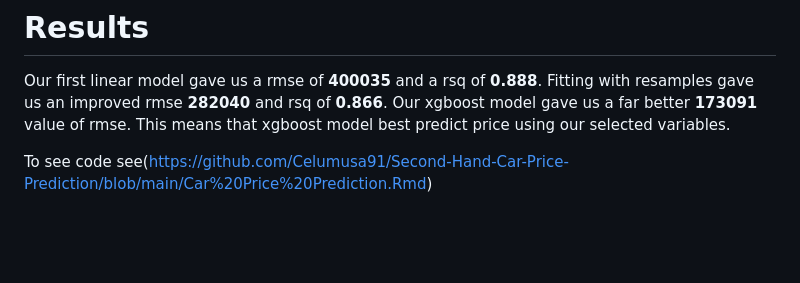
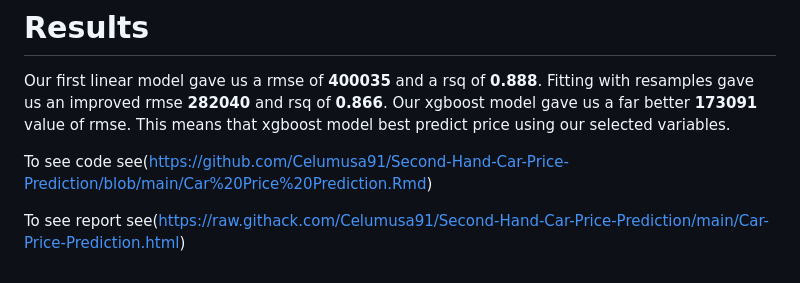
Before and after one commit to Celumusa91/Second-Hand-Car-Price-Prediction, a Markdown page: README.md, the part around the change. Drawn GitHub-style; blank space fills up the shorter version.

```diff
--- a/README.md
+++ b/README.md
@@ -183,3 +183,5 @@ Use the select_best function to extract the best tree model with the lowest rmse
 Our first linear model gave us a rmse of **400035** and a rsq of **0.888**. Fitting with resamples gave us an improved rmse **282040** and rsq of **0.866**. Our xgboost model gave us a far better **173091** value of rmse. This means that xgboost model best predict price using our selected variables.
 
 To see code see(https://github.com/Celumusa91/Second-Hand-Car-Price-Prediction/blob/main/Car%20Price%20Prediction.Rmd)
+
+To see report see(https://raw.githack.com/Celumusa91/Second-Hand-Car-Price-Prediction/main/Car-Price-Prediction.html)
```
